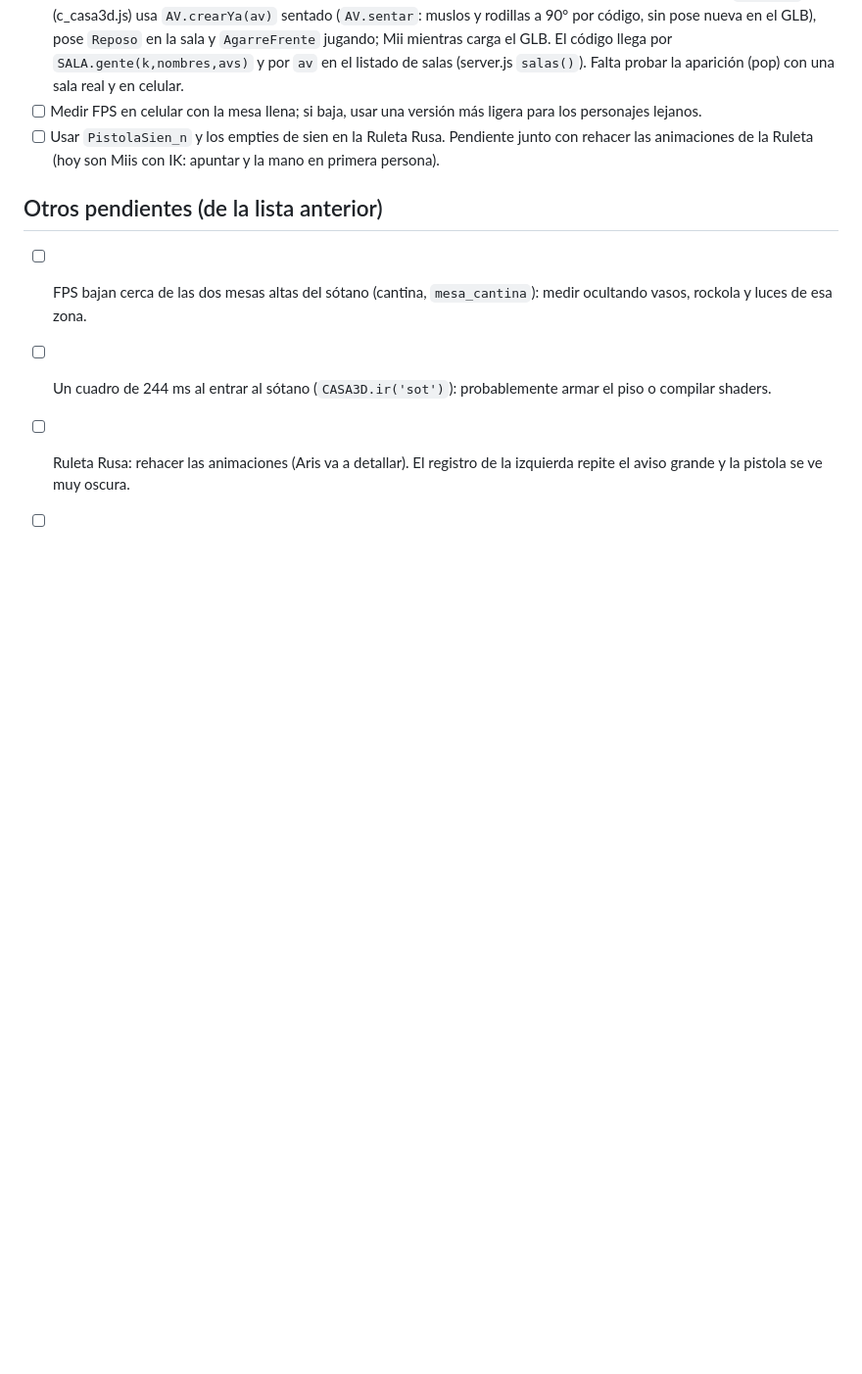
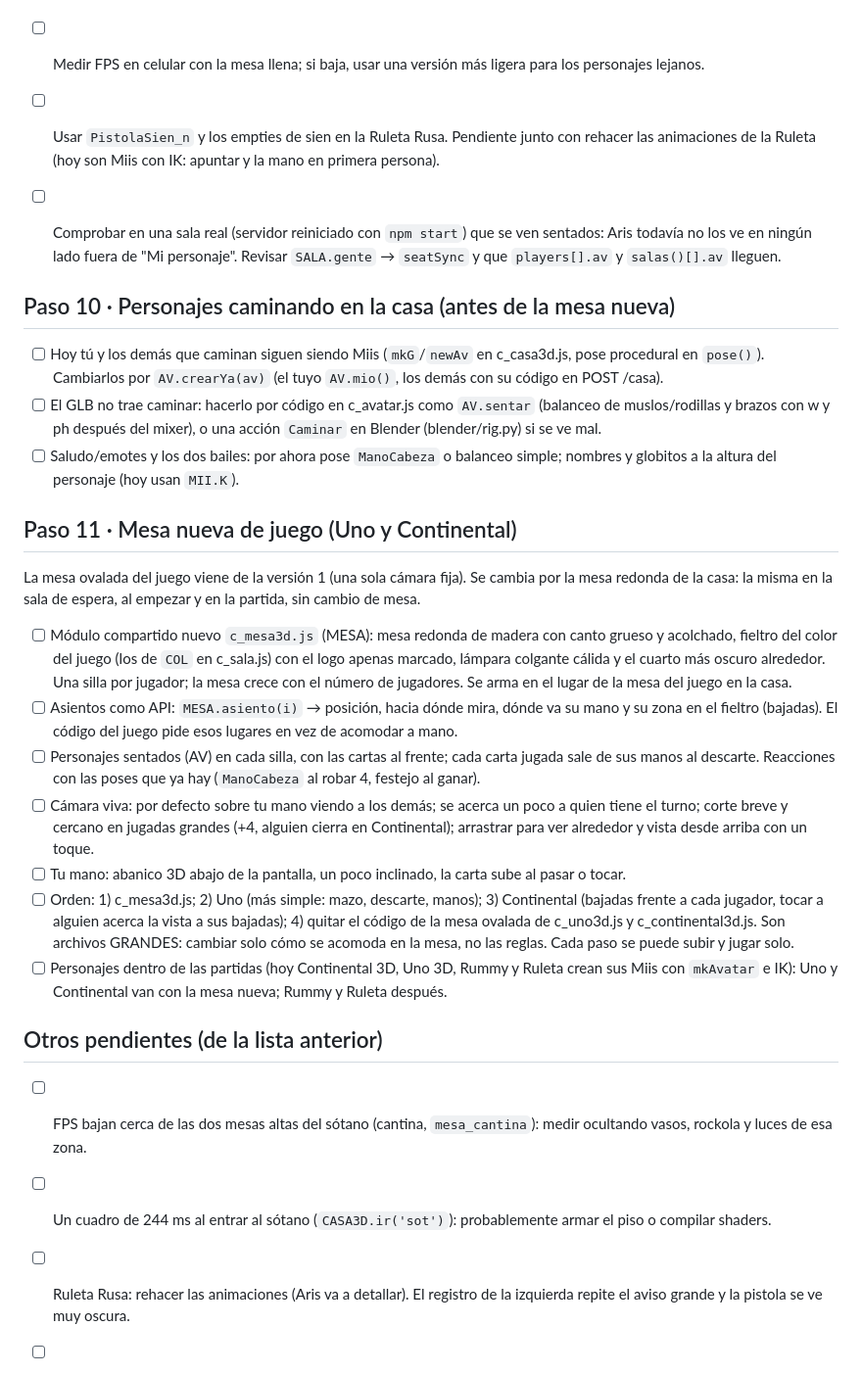
Before and after one commit to aristidesaltamiranogarza-lab/Continental, a Markdown page: PENDIENTES.md, the part around the change. Shown at 98% size. GitHub-like rendering; blank space fills up the shorter version.

Commit message:
PENDIENTES: paso 10 (personajes caminando) y paso 11 (mesa nueva de Uno y Continental)
Co-Authored-By: Claude Opus 5.5 <noreply@anthropic.com>

```diff
--- a/PENDIENTES.md
+++ b/PENDIENTES.md
@@ -70,6 +70,23 @@
 - [ ] Medir FPS en celular con la mesa llena; si baja, usar una versión más ligera para los personajes lejanos.
 - [ ] Usar `PistolaSien_n` y los empties de sien en la Ruleta Rusa. Pendiente junto con rehacer las animaciones de la Ruleta (hoy son Miis con IK: apuntar y la mano en primera persona).
 
+- [ ] Comprobar en una sala real (servidor reiniciado con `npm start`) que se ven sentados: Aris todavía no los ve en ningún lado fuera de "Mi personaje". Revisar `SALA.gente` → `seatSync` y que `players[].av` y `salas()[].av` lleguen.
+
+## Paso 10 · Personajes caminando en la casa (antes de la mesa nueva)
+- [ ] Hoy tú y los demás que caminan siguen siendo Miis (`mkG`/`newAv` en c_casa3d.js, pose procedural en `pose()`). Cambiarlos por `AV.crearYa(av)` (el tuyo `AV.mio()`, los demás con su código en POST /casa).
+- [ ] El GLB no trae caminar: hacerlo por código en c_avatar.js como `AV.sentar` (balanceo de muslos/rodillas y brazos con w y ph después del mixer), o una acción `Caminar` en Blender (blender/rig.py) si se ve mal.
+- [ ] Saludo/emotes y los dos bailes: por ahora pose `ManoCabeza` o balanceo simple; nombres y globitos a la altura del personaje (hoy usan `MII.K`).
+
+## Paso 11 · Mesa nueva de juego (Uno y Continental)
+La mesa ovalada del juego viene de la versión 1 (una sola cámara fija). Se cambia por la mesa redonda de la casa: la misma en la sala de espera, al empezar y en la partida, sin cambio de mesa.
+- [ ] Módulo compartido nuevo `c_mesa3d.js` (MESA): mesa redonda de madera con canto grueso y acolchado, fieltro del color del juego (los de `COL` en c_sala.js) con el logo apenas marcado, lámpara colgante cálida y el cuarto más oscuro alrededor. Una silla por jugador; la mesa crece con el número de jugadores. Se arma en el lugar de la mesa del juego en la casa.
+- [ ] Asientos como API: `MESA.asiento(i)` → posición, hacia dónde mira, dónde va su mano y su zona en el fieltro (bajadas). El código del juego pide esos lugares en vez de acomodar a mano.
+- [ ] Personajes sentados (AV) en cada silla, con las cartas al frente; cada carta jugada sale de sus manos al descarte. Reacciones con las poses que ya hay (`ManoCabeza` al robar 4, festejo al ganar).
+- [ ] Cámara viva: por defecto sobre tu mano viendo a los demás; se acerca un poco a quien tiene el turno; corte breve y cercano en jugadas grandes (+4, alguien cierra en Continental); arrastrar para ver alrededor y vista desde arriba con un toque.
+- [ ] Tu mano: abanico 3D abajo de la pantalla, un poco inclinado, la carta sube al pasar o tocar.
+- [ ] Orden: 1) c_mesa3d.js; 2) Uno (más simple: mazo, descarte, manos); 3) Continental (bajadas frente a cada jugador, tocar a alguien acerca la vista a sus bajadas); 4) quitar el código de la mesa ovalada de c_uno3d.js y c_continental3d.js. Son archivos GRANDES: cambiar solo cómo se acomoda en la mesa, no las reglas. Cada paso se puede subir y jugar solo.
+- [ ] Personajes dentro de las partidas (hoy Continental 3D, Uno 3D, Rummy y Ruleta crean sus Miis con `mkAvatar` e IK): Uno y Continental van con la mesa nueva; Rummy y Ruleta después.
+
 ## Otros pendientes (de la lista anterior)
 - [ ] FPS bajan cerca de las dos mesas altas del sótano (cantina, `mesa_cantina`): medir ocultando vasos, rockola y luces de esa zona.
 - [ ] Un cuadro de 244 ms al entrar al sótano (`CASA3D.ir('sot')`): probablemente armar el piso o compilar shaders.
```
